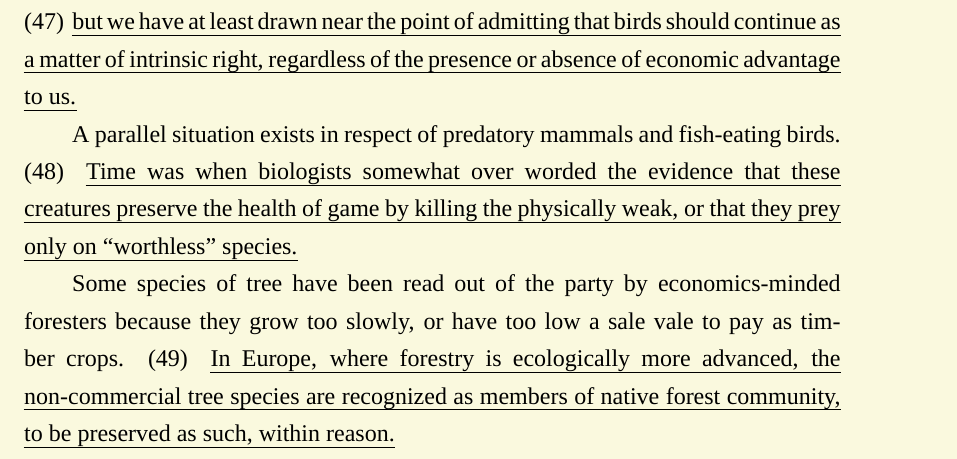
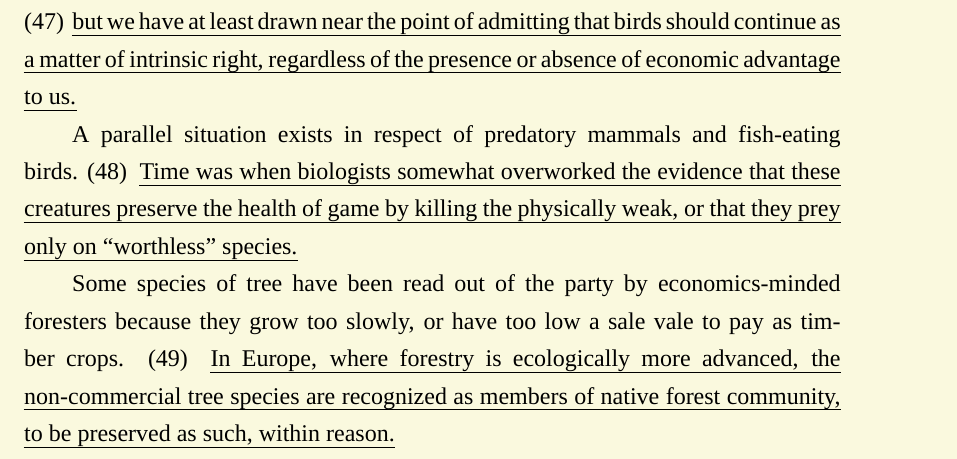
Before and after one commit to YLXDXX/EN201-kaoyan, a LaTeX thesis (201.tex, which reads 1/2010年-英语一.tex): part of page 149 of 341, cut so that both start at the same text. Compiled offline with XeLaTeX; a missing font is replaced by an installed copy or a similar font.

Commit message:
2010翻译48更正

```diff
--- a/1/2010年-英语一.tex
+++ b/1/2010年-英语一.tex
@@ -943,7 +943,7 @@ ethic yet, \transnum \uline{but we have at least drawn near the point of
 
 A parallel situation exists in respect of predatory mammals and
 fish-eating birds. \transnum \uline{Time was when biologists somewhat
-	over worded the evidence that these creatures preserve the health of
+	overworked the evidence that these creatures preserve the health of
 	game by killing the physically weak, or that they prey only on
 	``worthless'' species.}
 
```
